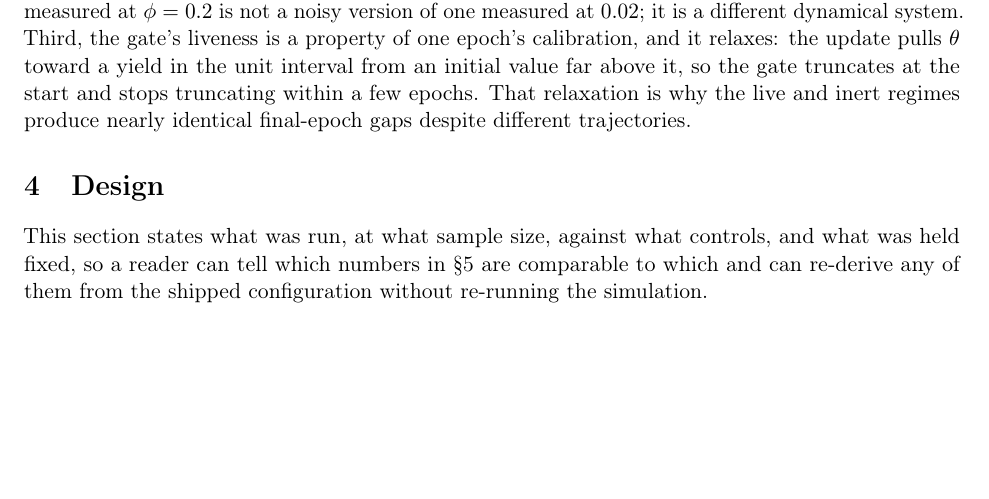
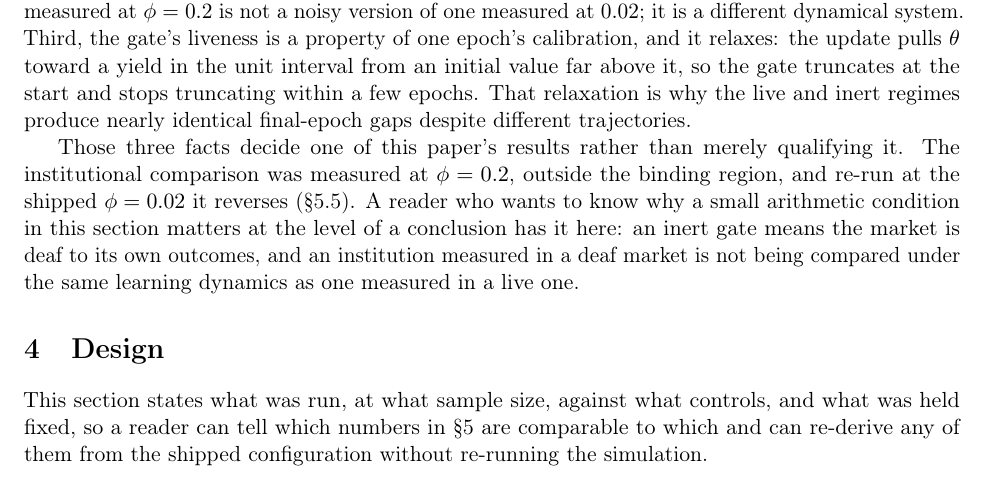
Before and after one commit to freddysccheung-067/hypergamic-matching-markets, a LaTeX paper (paper/main.tex, which reads paper/sections/model.tex): part of page 10 of 29, cut so that both start at the same text, the shorter picture padded with empty space. Compiled offline with pdfLaTeX.

Commit message:
model: the gate condition now carries the consequence it decides
The section derived phi < 2k/N and listed three consequences. The institutional
result turns on that arithmetic, so it is named where the condition is stated
rather than only where the result is reported.

```diff
--- a/paper/sections/model.tex
+++ b/paper/sections/model.tex
@@ -194,3 +194,12 @@ pulls $\theta$ toward a yield in the unit interval from an initial value far
 above it, so the gate truncates at the start and stops truncating within a few
 epochs. That relaxation is why the live and inert regimes produce nearly
 identical final-epoch gaps despite different trajectories.
+
+Those three facts decide one of this paper's results rather than merely
+qualifying it. The institutional comparison was measured at $\phi = 0.2$, outside
+the binding region, and re-run at the shipped $\phi = 0.02$ it reverses
+(\S\ref{sec:h4regime}). A reader who wants to know why a small arithmetic
+condition in this section matters at the level of a conclusion has it here: an
+inert gate means the market is deaf to its own outcomes, and an institution
+measured in a deaf market is not being compared under the same learning dynamics
+as one measured in a live one.
```
